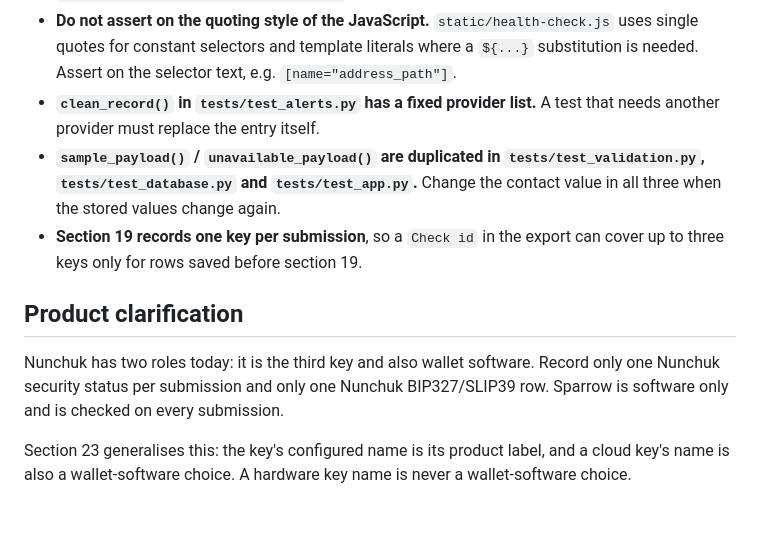
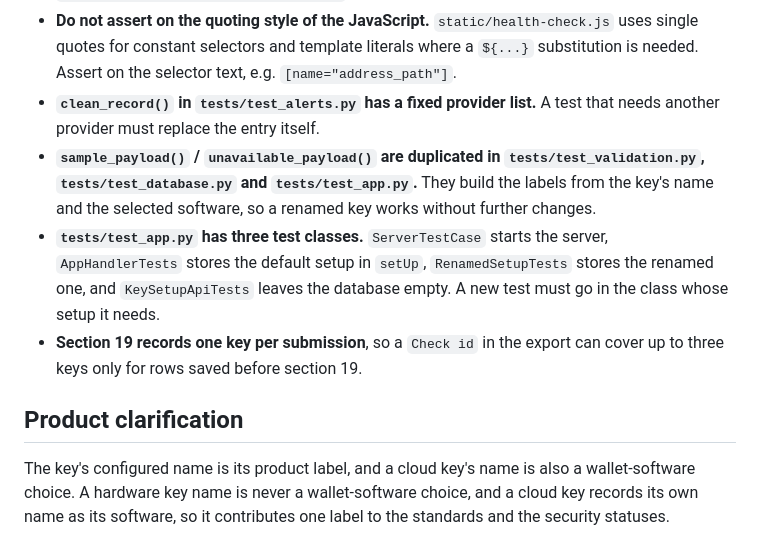
Before and after one commit to sondreolav/vardkey, a Markdown page: ai-note.md, the part around one of its changes. Drawn GitHub-style; blank space fills up the shorter version.

```diff
--- a/ai-note.md
+++ b/ai-note.md
@@ -89,11 +78,10 @@ Two things that are easy to break:
 - **A `required` control inside a `display:none` container still blocks submission.** The browser refuses to submit and logs "An invalid form control is not focusable". Hiding a section is not enough: the required flags must be cleared, or the section must render something other than required fields. That is why `renderToolChecks()` and `renderSecurityChecks()` show an empty note instead of cards when the key is unavailable, and why `syncUnavailableState()` clears `softwareCompatibilitySelect.required` and the cloud key carries a derived value.
 - **Do not assert on the quoting style of the JavaScript.** `static/health-check.js` uses single quotes for constant selectors and template literals where a `${...}` substitution is needed. Assert on the selector text, e.g. `[name="address_path"]`.
 - **`clean_record()` in `tests/test_alerts.py` has a fixed provider list.** A test that needs another provider must replace the entry itself.
-- **`sample_payload()` / `unavailable_payload()` are duplicated in `tests/test_validation.py`, `tests/test_database.py` and `tests/test_app.py`.** Change the contact value in all three when the stored values change again.
+- **`sample_payload()` / `unavailable_payload()` are duplicated in `tests/test_validation.py`, `tests/test_database.py` and `tests/test_app.py`.** They build the labels from the key's name and the selected software, so a renamed key works without further changes.
+- **`tests/test_app.py` has three test classes.** `ServerTestCase` starts the server, `AppHandlerTests` stores the default setup in `setUp`, `RenamedSetupTests` stores the renamed one, and `KeySetupApiTests` leaves the database empty. A new test must go in the class whose setup it needs.
 - **Section 19 records one key per submission**, so a `Check id` in the export can cover up to three keys only for rows saved before section 19.
 
 ## Product clarification
 
-Nunchuk has two roles today: it is the third key and also wallet software. Record only one Nunchuk security status per submission and only one Nunchuk BIP327/SLIP39 row. Sparrow is software only and is checked on every submission.
-
-Section 23 generalises this: the key's configured name is its product label, and a cloud key's name is also a wallet-software choice. A hardware key name is never a wallet-software choice.
+The key's configured name is its product label, and a cloud key's name is also a wallet-software choice. A hardware key name is never a wallet-software choice, and a cloud key records its own name as its software, so it contributes one label to the standards and the security statuses.
```
Also changed, not shown: other parts of ai-note.md (+26 -37 lines).
